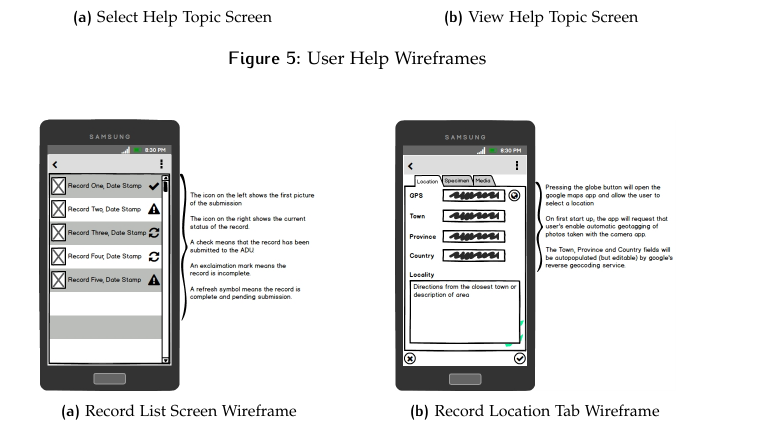
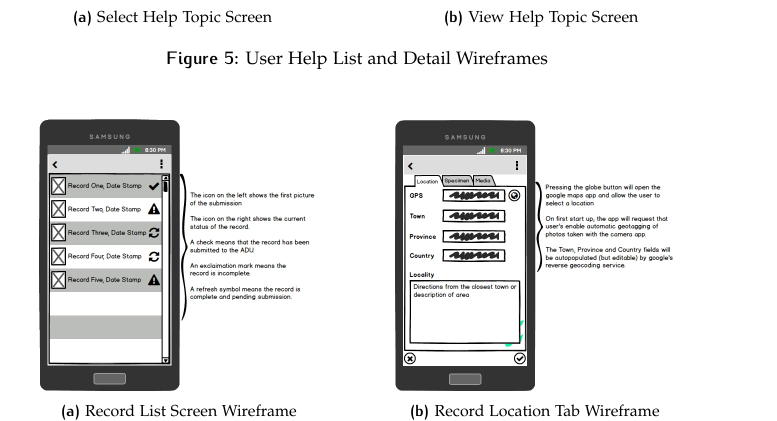
Before and after one commit to EternalDeiwos/ru_mobile_dev_project, a LaTeX document (prototype_report/prototype_report.tex): part of page 7 of 7, cut so that both start at the same text. Compiled offline with pdfLaTeX.

Commit message:
change title of figure

```diff
--- a/prototype_report/prototype_report.tex
+++ b/prototype_report/prototype_report.tex
@@ -201,7 +201,7 @@ BCOR5mm, % Binding correction
   \caption{View Help Topic Screen}
   \label{wire:help_topic}
 \end{subfigure}
-\caption{User Help Wireframes}
+\caption{User Help List and Detail Wireframes}
 \label{wire:help}
 \end{figure}
 
```
